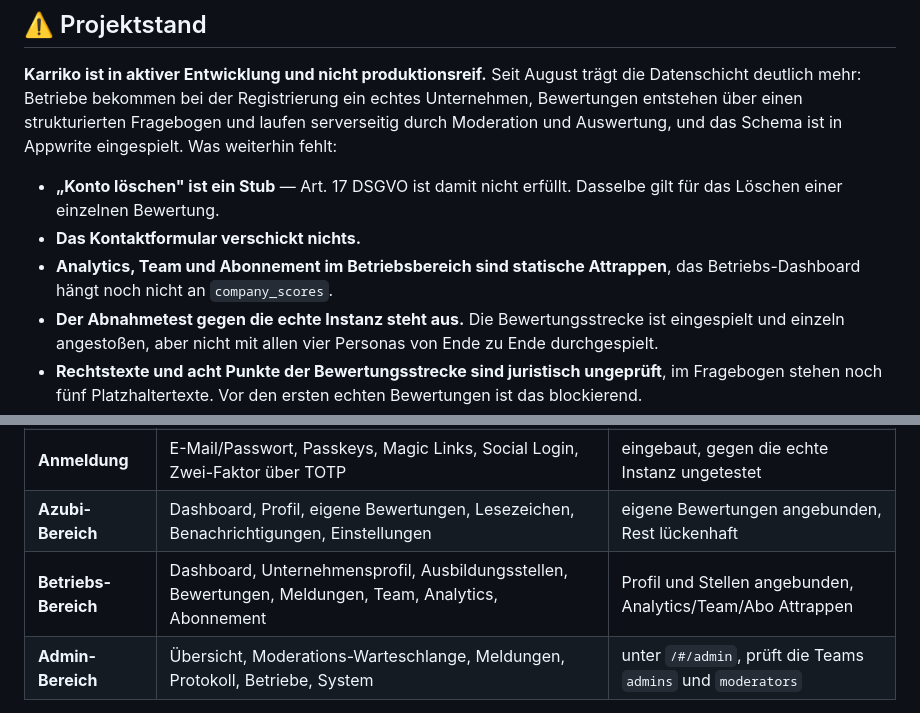
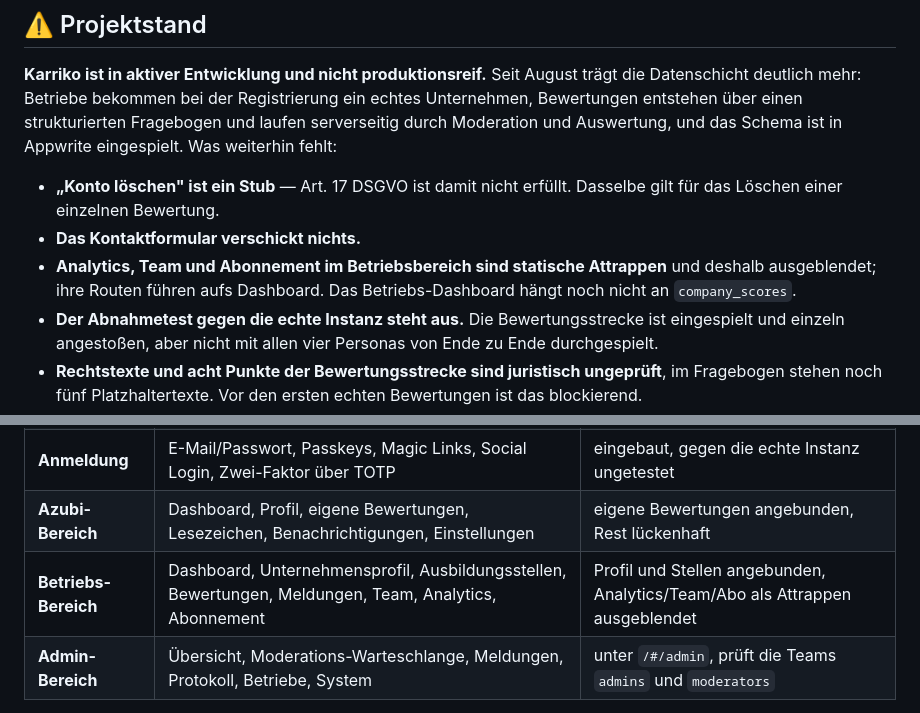
Before and after one commit to dresogo/Karriko, a Markdown page: README.md, 2 parts joined by grey strips. Drawn GitHub-style.

Commit message:
docs: README zu den ausgeblendeten Attrappen
Co-Authored-By: Claude Opus 5.5 <noreply@anthropic.com>

```diff
--- a/README.md
+++ b/README.md
@@ -25,7 +25,7 @@ Azubis bewerten ihren Ausbildungsbetrieb. Betriebe sehen, was wirklich über sie
 
 - **„Konto löschen" ist ein Stub** — Art. 17 DSGVO ist damit nicht erfüllt. Dasselbe gilt für das Löschen einer einzelnen Bewertung.
 - **Das Kontaktformular verschickt nichts.**
-- **Analytics, Team und Abonnement im Betriebsbereich sind statische Attrappen**, das Betriebs-Dashboard hängt noch nicht an `company_scores`.
+- **Analytics, Team und Abonnement im Betriebsbereich sind statische Attrappen** und deshalb ausgeblendet; ihre Routen führen aufs Dashboard. Das Betriebs-Dashboard hängt noch nicht an `company_scores`.
 - **Der Abnahmetest gegen die echte Instanz steht aus.** Die Bewertungsstrecke ist eingespielt und einzeln angestoßen, aber nicht mit allen vier Personas von Ende zu Ende durchgespielt.
 - **Rechtstexte und acht Punkte der Bewertungsstrecke sind juristisch ungeprüft**, im Fragebogen stehen noch fünf Platzhaltertexte. Vor den ersten echten Bewertungen ist das blockierend.
 
@@ -54,7 +54,7 @@ Wer hier einsteigt, fängt am besten mit der Todo-Liste an und liest bei Bedarf
 | **Bewerten** | Fragebogen mit Phasen, Bedingungen und Entwurfsspeicherung; Auswertung, Moderation und Aggregation auf dem Server | eingespielt, Abnahmetest offen |
 | **Anmeldung** | E-Mail/Passwort, Passkeys, Magic Links, Social Login, Zwei-Faktor über TOTP | eingebaut, gegen die echte Instanz ungetestet |
 | **Azubi-Bereich** | Dashboard, Profil, eigene Bewertungen, Lesezeichen, Benachrichtigungen, Einstellungen | eigene Bewertungen angebunden, Rest lückenhaft |
-| **Betriebs-Bereich** | Dashboard, Unternehmensprofil, Ausbildungsstellen, Bewertungen, Meldungen, Team, Analytics, Abonnement | Profil und Stellen angebunden, Analytics/Team/Abo Attrappen |
+| **Betriebs-Bereich** | Dashboard, Unternehmensprofil, Ausbildungsstellen, Bewertungen, Meldungen, Team, Analytics, Abonnement | Profil und Stellen angebunden, Analytics/Team/Abo als Attrappen ausgeblendet |
 | **Admin-Bereich** | Übersicht, Moderations-Warteschlange, Meldungen, Protokoll, Betriebe, System | unter `/#/admin`, prüft die Teams `admins` und `moderators` |
 
 **48 Routen** über GoRouter, mit rollenbasierten Weiterleitungen (Azubi ↔ Betrieb) und einem Wächter, dessen Reihenfolge festliegt: **Laden → zweiter Faktor → E-Mail-Bestätigung → Rolle.** Wer sie umstellt, baut sich eine Weiterleitungsschleife, weil die späteren Tore eine vollständige Sitzung voraussetzen, die die früheren erst herstellen. Der Admin-Bereich steht bewusst außerhalb der Rollenregeln: Er meldet selbst an und prüft selbst die Teams; vorher muss nur der zweite Faktor erledigt sein.
```
